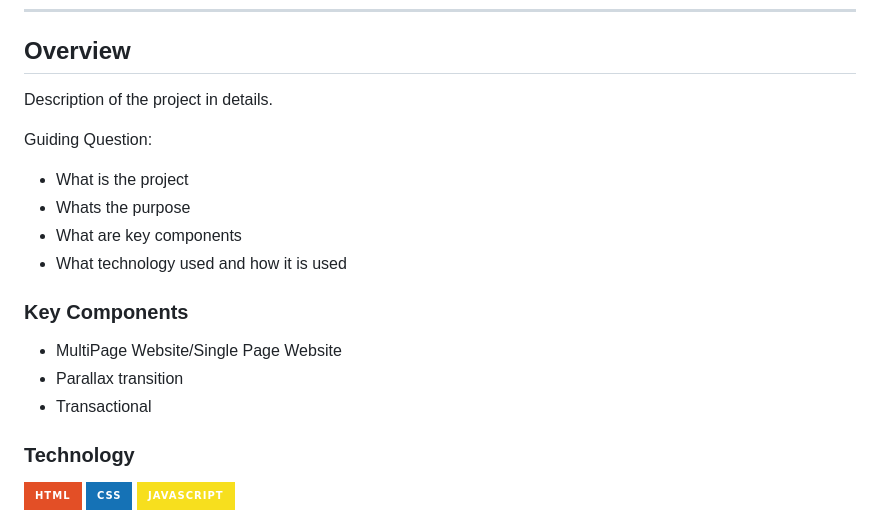
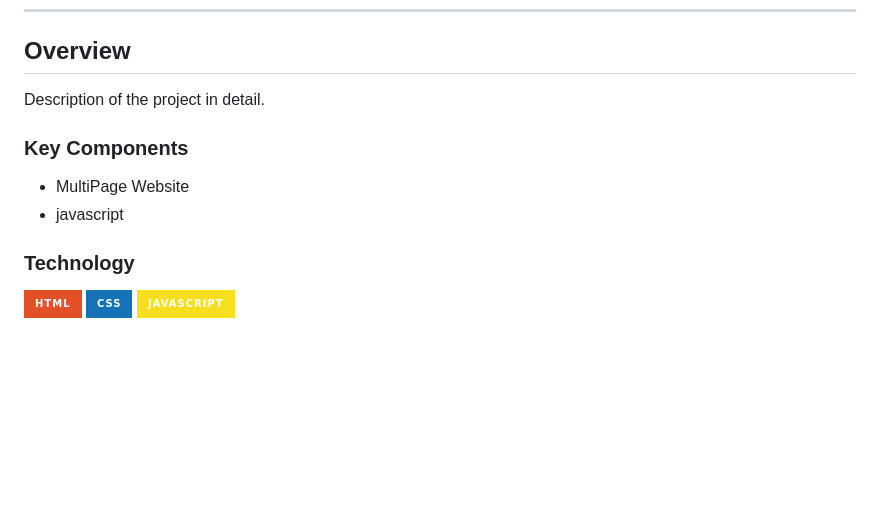
Before and after one commit to MononoKuma/AWD-Seatwork-1-1-OA-25, a Markdown page: readme.md, the part around one of its changes. Drawn GitHub-style; badges without logos; blank space fills up the shorter version.

```diff
--- a/readme.md
+++ b/readme.md
@@ -59,20 +56,15 @@
 
 <!-- TODO: To be changed -->
 <!-- The following are just sample -->
-Description of the project in details.
+Description of the project in detail.
 
-Guiding Question:
-- What is the project
-- Whats the purpose
-- What are key components
-- What technology used and how it is used
+
 
 ### Key Components
 <!-- TODO: List of Key Components -->
 <!-- The following are just sample -->
-- MultiPage Website/Single Page Website
-- Parallax transition
-- Transactional
+- MultiPage Website
+- javascript
 
 ### Technology
 <!-- TODO: List of Technology Used -->
```
Also changed, not shown: other parts of readme.md (+54 -13 lines).
